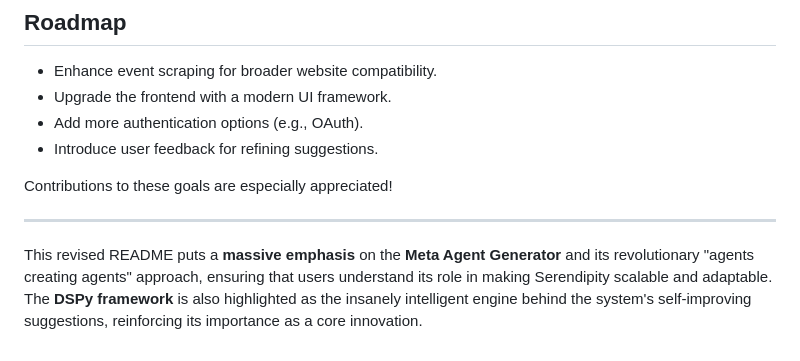
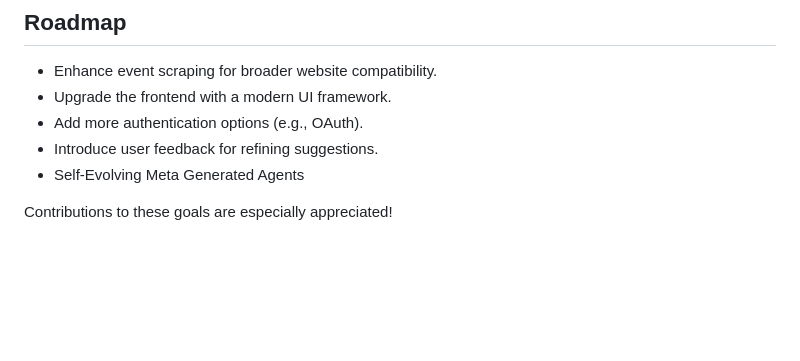
Before and after one commit to ChrisRoyse/Serendipity, a Markdown page: README.md, the part around the change. Drawn GitHub-style; blank space fills up the shorter version.

```diff
--- a/README.md
+++ b/README.md
@@ -208,9 +208,6 @@ Serendipity is created by **Christopher Royse**, a software developer passionate
 - Upgrade the frontend with a modern UI framework.
 - Add more authentication options (e.g., OAuth).
 - Introduce user feedback for refining suggestions.
+- Self-Evolving Meta Generated Agents
 
 Contributions to these goals are especially appreciated!
-
----
-
-This revised README puts a **massive emphasis** on the **Meta Agent Generator** and its revolutionary "agents creating agents" approach, ensuring that users understand its role in making Serendipity scalable and adaptable. The **DSPy framework** is also highlighted as the insanely intelligent engine behind the system's self-improving suggestions, reinforcing its importance as a core innovation.
```
